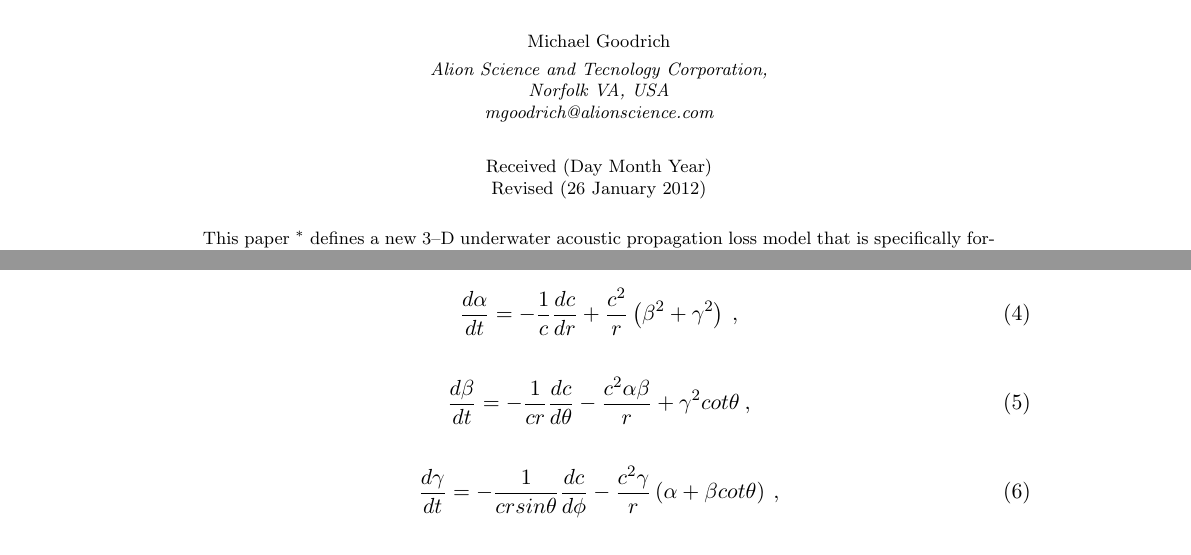
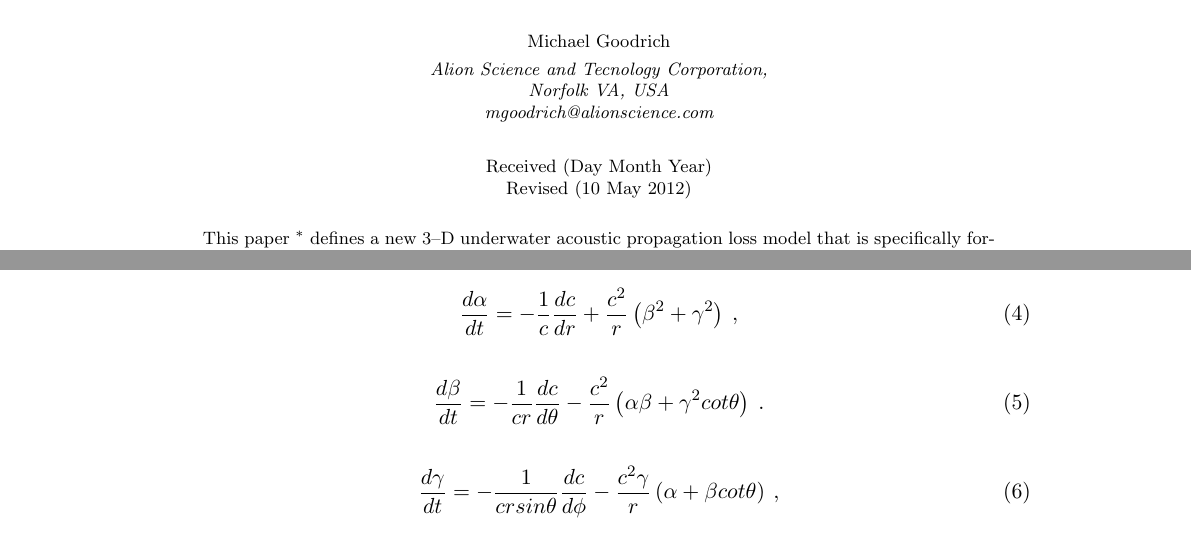
Before and after one commit to campreilly/UnderSeaModelingLibrary, a LaTeX document (doc/theory/ReillyGaussianSphericalTime.tex): two parts of pages 1 and 3 of 20, joined at a grey line, cut so that both start at the same text. Compiled offline with pdfLaTeX; an older LaTeX class or package is replaced by its successor.

Commit message:
Correct an error in equation for dbeta/dt. - c^2/r should apply to both of the terms that follow. - this was correct in the code, but wrong in the documentation.

```diff
--- a/doc/theory/ReillyGaussianSphericalTime.tex
+++ b/doc/theory/ReillyGaussianSphericalTime.tex
@@ -47,7 +47,7 @@ Norfolk VA, USA\\
 
 \begin{history}
 \received{(Day Month Year)}
-\revised{(26 January 2012)}
+\revised{(10 May 2012)}
 \end{history}
 
 \begin{abstract}
@@ -182,7 +182,7 @@ The ray tracing equations used by this model are
 \end{equation}
 \begin{equation}
 	\frac{d\beta}{dt} = -\frac{1}{cr}\frac{dc}{d\theta}
-		- \frac{c^2 \alpha \beta}{r} + \gamma^2 cot\theta \:,
+		- \frac{c^2}{r} \left( \alpha \beta + \gamma^2 cot\theta \right) \:.
 	\label{eq:dbeta_dt}
 \end{equation}
 \begin{equation}
```
Also changed, not shown: doc/theory/ReillyGaussianSphericalTime.pdf, doc/theory/ReillyGaussianSphericalTime.tex (2 more changed lines), 2 other files.
